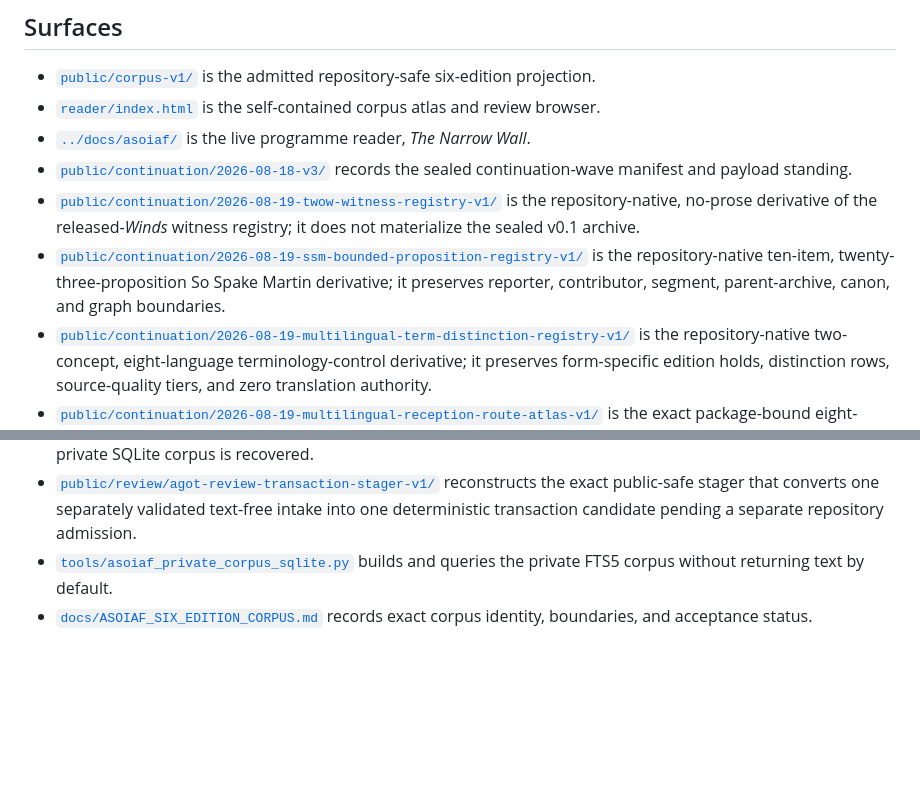
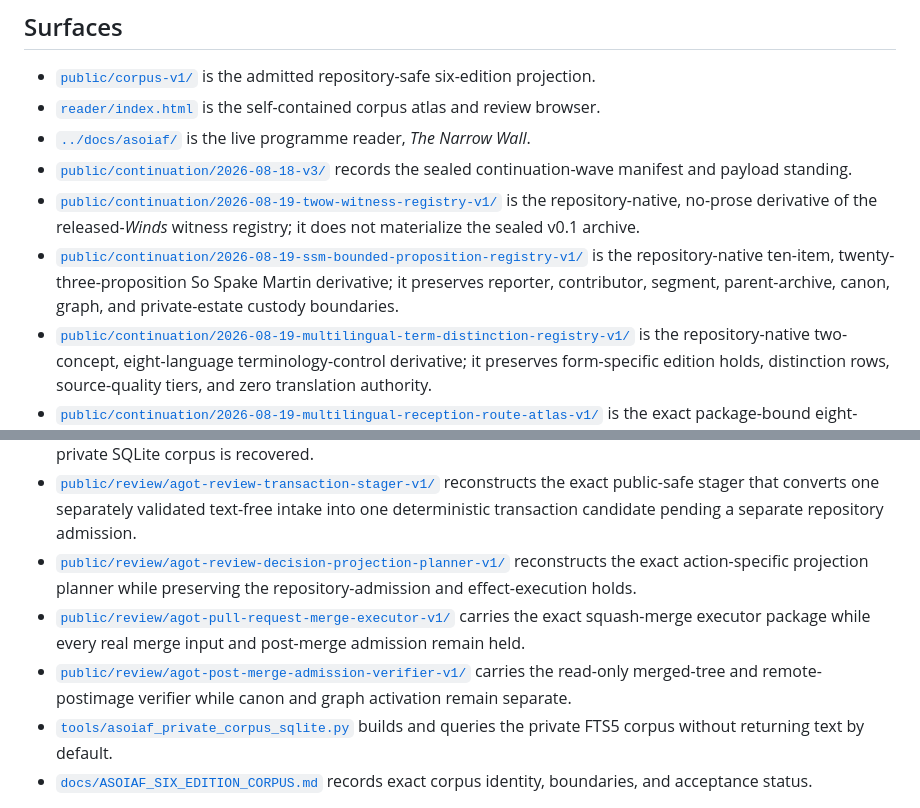
Before and after one commit to BigBirdReturns/axm-canon, a Markdown page: asoiaf/README.md, 2 parts joined by grey strips. GitHub-like rendering; blank space fills up the shorter version.

Commit message:
Link AGOT merge and post-merge operator carriers

```diff
--- a/asoiaf/README.md
+++ b/asoiaf/README.md
@@ -31,7 +31,7 @@ The exact private v4.2 integration remains held on the inherited `asoiaf-private
 - [`../docs/asoiaf/`](../docs/asoiaf/README.md) is the live programme reader, *The Narrow Wall*.
 - [`public/continuation/2026-08-18-v3/`](public/continuation/2026-08-18-v3/README.md) records the sealed continuation-wave manifest and payload standing.
 - [`public/continuation/2026-08-19-twow-witness-registry-v1/`](public/continuation/2026-08-19-twow-witness-registry-v1/README.md) is the repository-native, no-prose derivative of the released-*Winds* witness registry; it does not materialize the sealed v0.1 archive.
-- [`public/continuation/2026-08-19-ssm-bounded-proposition-registry-v1/`](public/continuation/2026-08-19-ssm-bounded-proposition-registry-v1/README.md) is the repository-native ten-item, twenty-three-proposition So Spake Martin derivative; it preserves reporter, contributor, segment, parent-archive, canon, and graph boundaries.
+- [`public/continuation/2026-08-19-ssm-bounded-proposition-registry-v1/`](public/continuation/2026-08-19-ssm-bounded-proposition-registry-v1/README.md) is the repository-native ten-item, twenty-three-proposition So Spake Martin derivative; it preserves reporter, contributor, segment, parent-archive, canon, graph, and private-estate custody boundaries.
 - [`public/continuation/2026-08-19-multilingual-term-distinction-registry-v1/`](public/continuation/2026-08-19-multilingual-term-distinction-registry-v1/README.md) is the repository-native two-concept, eight-language terminology-control derivative; it preserves form-specific edition holds, distinction rows, source-quality tiers, and zero translation authority.
 - [`public/continuation/2026-08-19-multilingual-reception-route-atlas-v1/`](public/continuation/2026-08-19-multilingual-reception-route-atlas-v1/README.md) is the exact package-bound eight-language reception-route derivative; it preserves temporal census limits, native-language review requirements, parent-archive custody, and zero canon or graph effect.
 - [`public/continuation/2026-08-19-public-source-descent-registry-v1/`](public/continuation/2026-08-19-public-source-descent-registry-v1/README.md) is the exact package-bound twelve-record public-source derivative; it preserves author, publisher, event, reporter, archive, secondary-index, parent, canon, and graph boundaries.
@@ -41,6 +41,9 @@ The exact private v4.2 integration remains held on the inherited `asoiaf-private
 - [`public/review/agot-recovery-to-review-handoff-v1/`](public/review/agot-recovery-to-review-handoff-v1/README.md) carries the exact Windows physical-recovery handoff that can verify the AGOT EPUB, source vault, private-estate archive, or qualified private SQLite corpus without copying or extracting any source object.
 - [`public/review/agot-local-human-review-workstation-v1/`](public/review/agot-local-human-review-workstation-v1/README.md) is the loopback-only named-human review source. It can display one exact private paragraph at a time and save inert, text-free review intakes only after the exact private SQLite corpus is recovered.
 - [`public/review/agot-review-transaction-stager-v1/`](public/review/agot-review-transaction-stager-v1/README.md) reconstructs the exact public-safe stager that converts one separately validated text-free intake into one deterministic transaction candidate pending a separate repository admission.
+- [`public/review/agot-review-decision-projection-planner-v1/`](public/review/agot-review-decision-projection-planner-v1/README.md) reconstructs the exact action-specific projection planner while preserving the repository-admission and effect-execution holds.
+- [`public/review/agot-pull-request-merge-executor-v1/`](public/review/agot-pull-request-merge-executor-v1/README.md) carries the exact squash-merge executor package while every real merge input and post-merge admission remain held.
+- [`public/review/agot-post-merge-admission-verifier-v1/`](public/review/agot-post-merge-admission-verifier-v1/README.md) carries the read-only merged-tree and remote-postimage verifier while canon and graph activation remain separate.
 - [`tools/asoiaf_private_corpus_sqlite.py`](tools/asoiaf_private_corpus_sqlite.py) builds and queries the private FTS5 corpus without returning text by default.
 - [`docs/ASOIAF_SIX_EDITION_CORPUS.md`](docs/ASOIAF_SIX_EDITION_CORPUS.md) records exact corpus identity, boundaries, and acceptance status.
 
```
